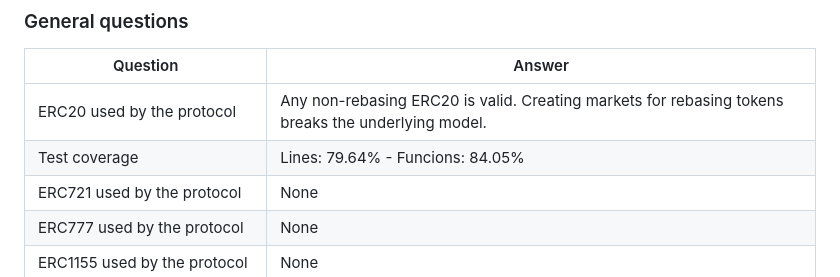
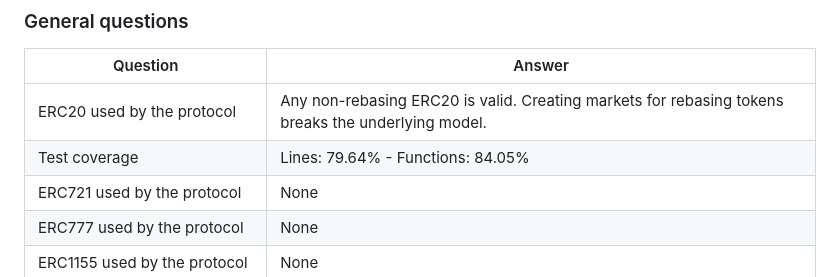
Before and after one commit to code-423n4/2024-08-wildcat, a Markdown page: README.md, the part around the change. Rendered like a GitHub page.

```diff
--- a/README.md
+++ b/README.md
@@ -230,7 +230,7 @@ The fundamental core of the protocol (V1) has previously been audited by Code4re
 | Question                                | Answer                       |
 | --------------------------------------- | ---------------------------- |
 | ERC20 used by the protocol              |       Any non-rebasing ERC20 is valid. Creating markets for rebasing tokens breaks the underlying model.             |
-| Test coverage                           | Lines: 79.64% - Funcions: 84.05%                          |
+| Test coverage                           | Lines: 79.64% - Functions: 84.05%                          |
 | ERC721 used  by the protocol            |            None              |
 | ERC777 used by the protocol             |           None                |
 | ERC1155 used by the protocol            |              None             |
```
